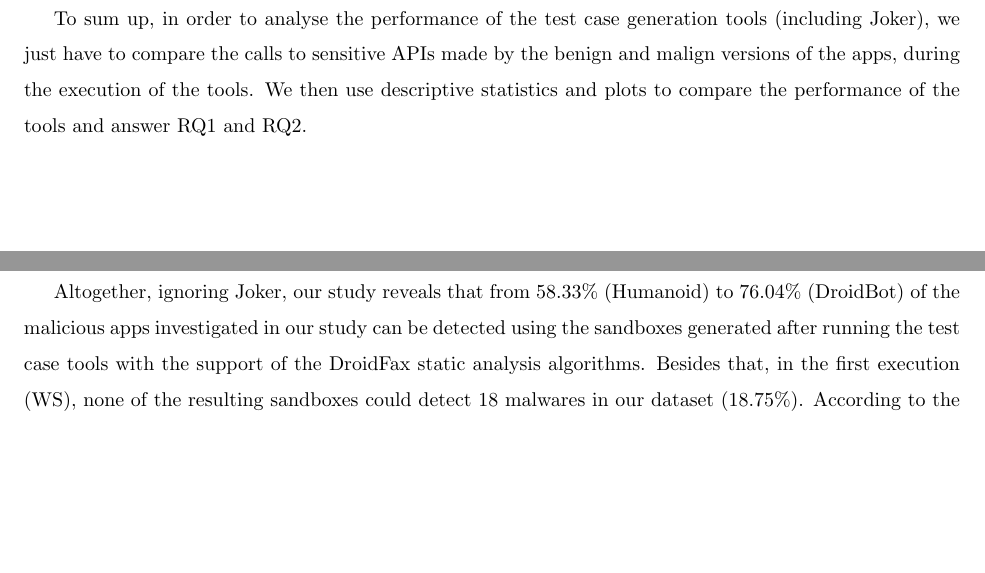
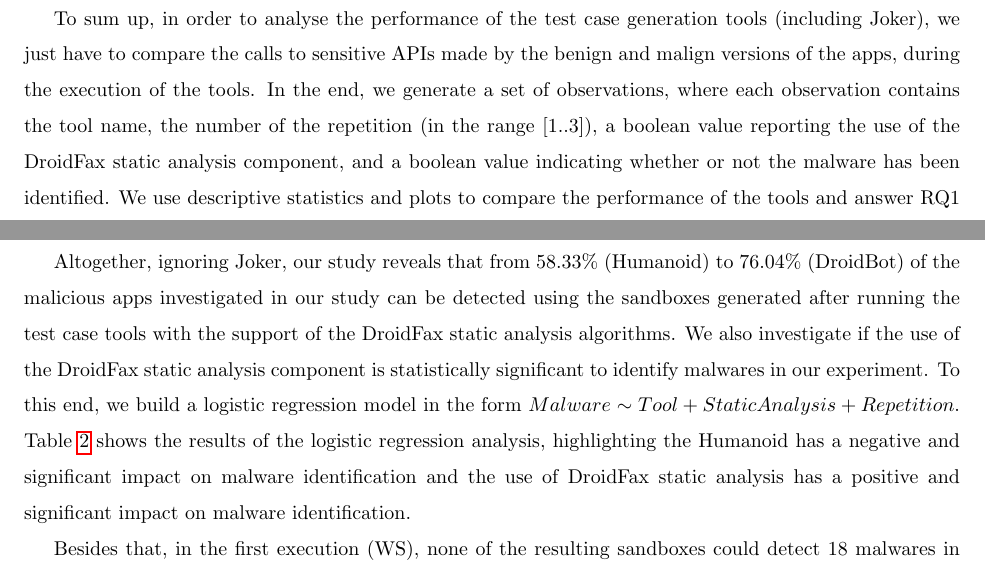
Before and after one commit to droidxp/paper-replication, a LaTeX paper (jss.tex, which reads results.tex, setup.tex): two parts of pages 11 and 16 of 28 before the commit and two parts of pages 11 and 16 of 29 after it, joined at a grey line, cut so that both start at the same text, the shorter picture padded with empty space. Compiled offline with pdfLaTeX.

Commit message:
logistic regression for the first study

```diff
--- a/jss.tex
+++ b/jss.tex
@@ -15,6 +15,7 @@
 \usepackage{xspace}
 \usepackage{todonotes}
 \usepackage{mdframed}
+\usepackage{dcolumn}
 
 \newmdtheoremenv [
  outerlinewidth = 1 ,
--- a/results.tex
+++ b/results.tex
@@ -134,4 +134,11 @@ Android sandboxes.
 Altogether, ignoring  \joke, our study reveals that from $58.33$\% (Humanoid)
 to $76.04$\% (DroidBot) of the malicious apps investigated in our study can be
 detected using the sandboxes generated after running the test case tools with the support of the
-DroidFax static analysis algorithms. Besides that, in the first execution (WS), none of the
+DroidFax static analysis algorithms. We also investigate if the use
+of the DroidFax static analysis component is statistically significant to identify
+malwares in our experiment. To this end, we build a logistic regression model
+in the form $Malware \sim Tool + StaticAnalysis + Repetition$. Table~\ref{tab:log-reg1}
+shows the results of the logistic regression analysis, highlighting the
+Humanoid has a negative and significant impact on malware identification and
+the use of DroidFax static analysis has a positive and significant
+impact on malware identification.
@@ -138,3 +167,8 @@ DroidFax static analysis algorithms. Besides that, in the first execution (WS),
+    \label{tab:log-reg1}
+\end{table}
+
+
+Besides that, in the first execution (WS), none of the
 resulting sandboxes could detect 18 malwares in our dataset ($18.75$\%). According to
 the Euphony tool~\cite{hurier2017euphony}, $12$ of these $18$ malwares are \emph{adwares}, $3$ are \emph{trojans}, $2$ are
 PUPs (\emph{Potentially Unwanted Program}), and one is an \emph{exploit}.
--- a/setup.tex
+++ b/setup.tex
@@ -265,9 +265,16 @@ To sum up, in order to analyse the
 performance of the test case generation tools (including Joker),
 we just have to compare the calls to sensitive APIs made by
 the benign and malign versions of the apps, during
-the execution of the tools. We then use descriptive statistics
+the execution of the tools. In the end, we generate
+a set of observations, where each observation
+contains the tool name, the number of the repetition (in the
+range [1..3]), a boolean value reporting the use of the
+DroidFax static analysis component, and a boolean value indicating
+whether or not the malware has been identified. We use descriptive statistics
 and plots to compare the performance of the tools and
-answer RQ1 and RQ2.
+answer RQ1 and RQ2. We also use \emph{Logistic Regression} to understand
+the relevance of the features (tool, repetition, DroidFax static analysis
+component) to predict the malware identification.
 
 \subsection{Second Study: Use of Taint Analysis for Malware Identification}\label{sec:set2}
 
```
Also changed, not shown: results.tex (22 more changed lines).
